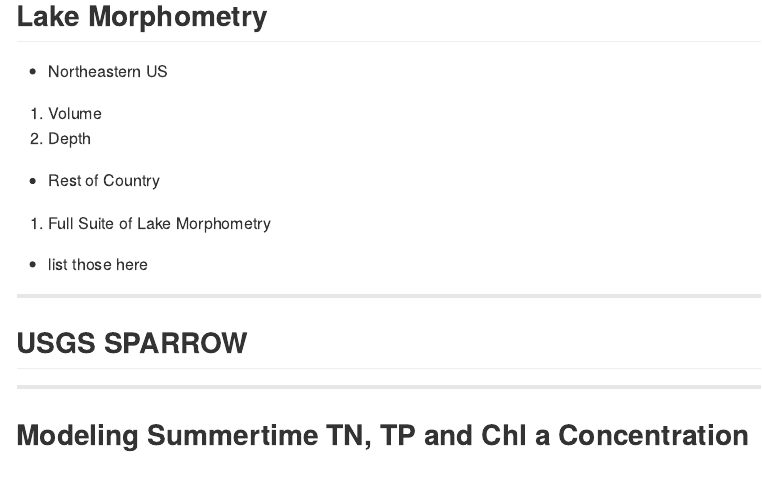
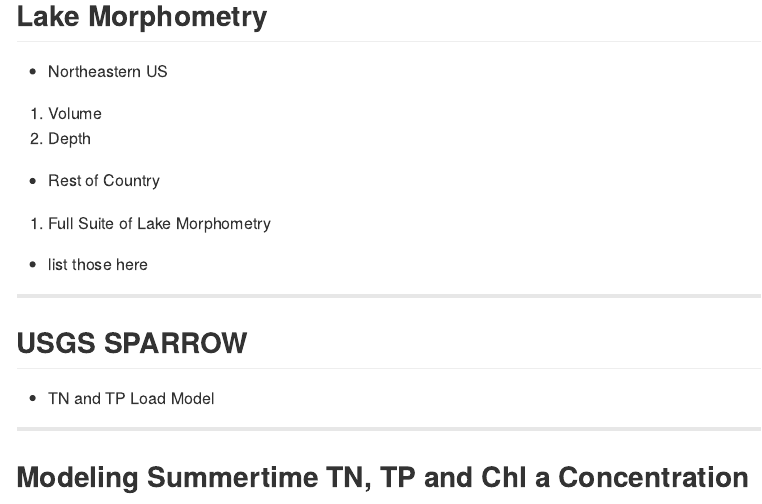
Before and after one commit to jhollist/TNCPresent, an R Markdown document (index.Rmd): the page in a window 1100 px wide, from 210 px down. The pictures show the output file index.md that the author committed with the source, drawn offline in the style of GitHub.

Commit message:
publishing deck

```diff
--- a/index.Rmd
+++ b/index.Rmd
@@ -31,8 +31,7 @@
 
 ## USGS SPARROW
 
+- TN and TP Load Model
 ---
 
 ## Modeling Summertime TN, TP and Chl a Concentration
-
----
```
Also changed, not shown: index.html, index.md.
